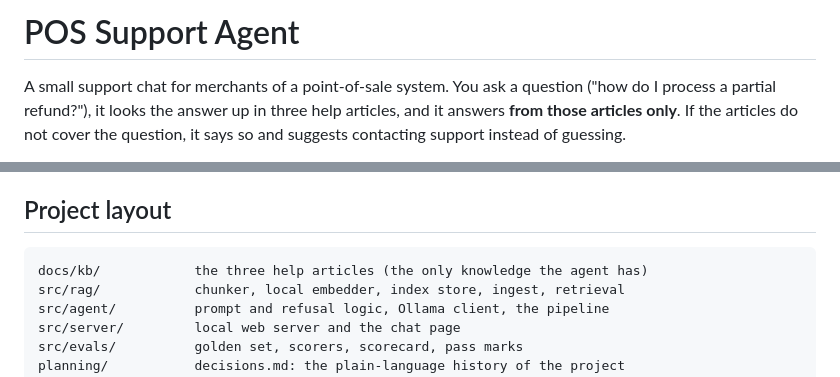
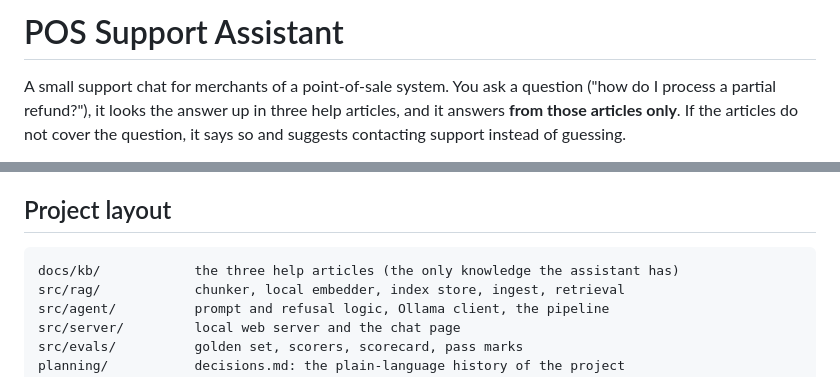
Before and after one commit to JuanDRF2/pos-support-agent, a Markdown page: README.md, 2 parts joined by grey strips. GitHub-like rendering.

````diff
--- a/README.md
+++ b/README.md
@@ -1,4 +1,4 @@
-# POS Support Agent
+# POS Support Assistant
 
 A small support chat for merchants of a point-of-sale system. You ask a question ("how do I process a partial refund?"), it looks the answer up in three help articles, and it answers **from those articles only**. If the articles do not cover the question, it says so and suggests contacting support instead of guessing.
 
@@ -157,7 +157,7 @@ The full history of what was decided and measured, in plain language, is in `pla
 ## Project layout
 
 ```
-docs/kb/            the three help articles (the only knowledge the agent has)
+docs/kb/            the three help articles (the only knowledge the assistant has)
 src/rag/            chunker, local embedder, index store, ingest, retrieval
 src/agent/          prompt and refusal logic, Ollama client, the pipeline
 src/server/         local web server and the chat page
````
Also changed, not shown: CASE-STUDY.md (+6 -5 lines).
